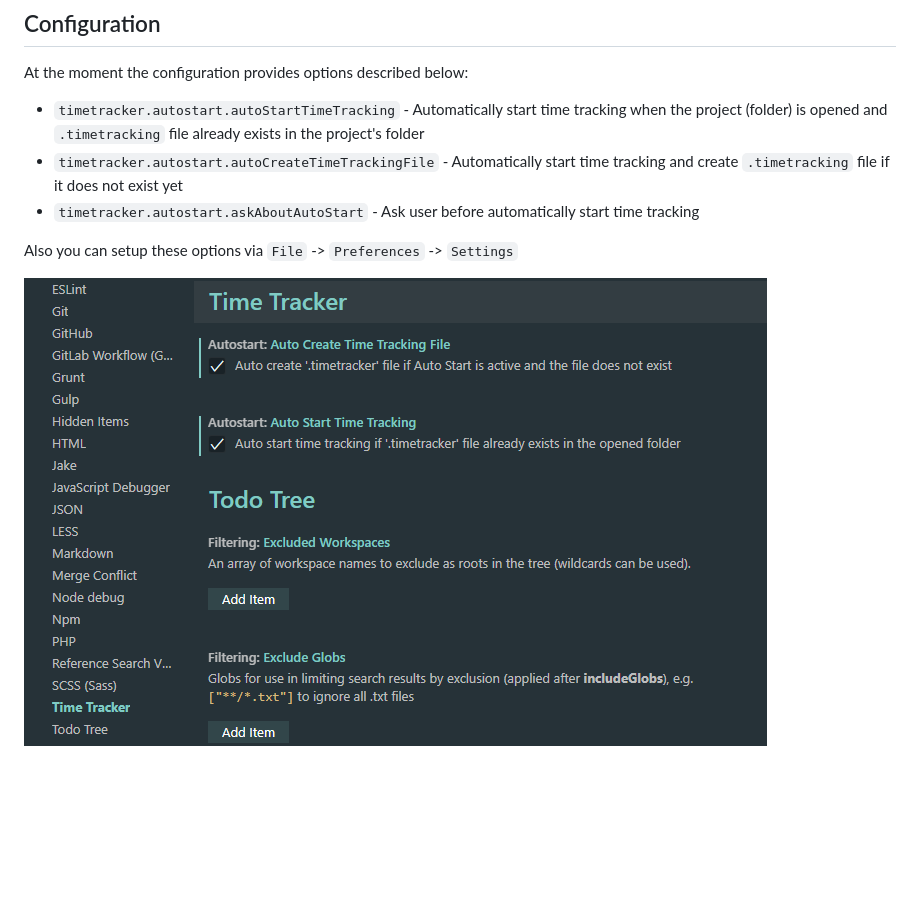
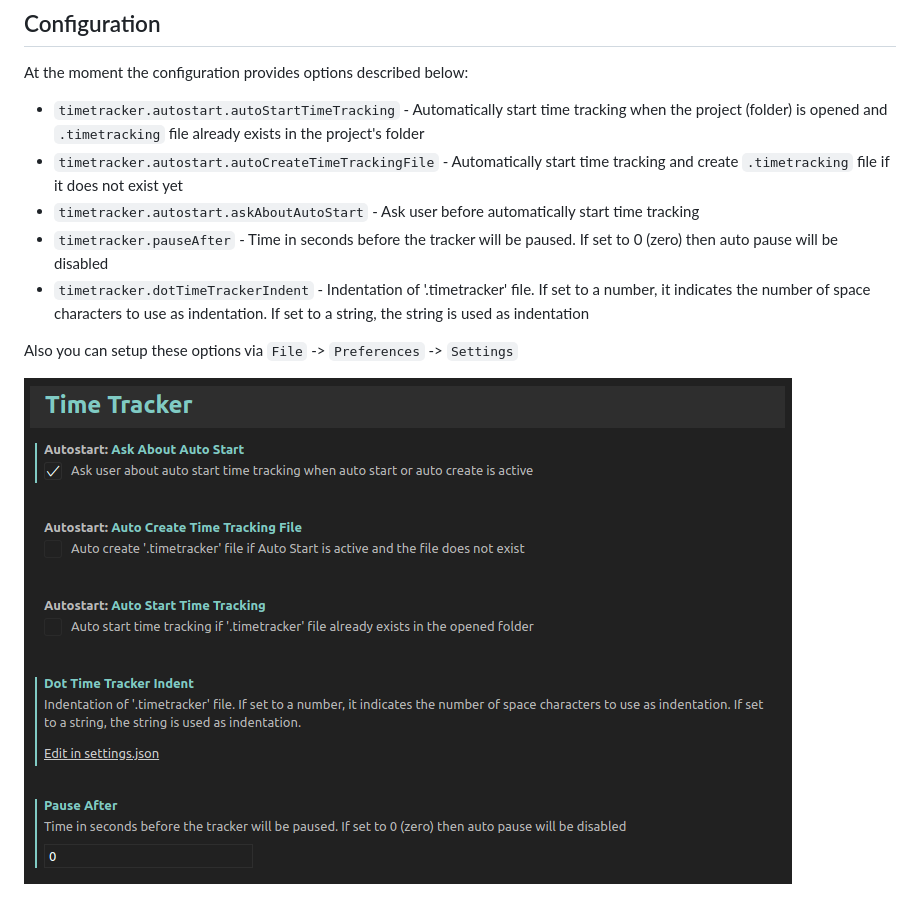
Before and after one commit to AlexBlade/vscode-time-tracker, a Markdown page: README.md, the part around the change. GitHub-like rendering; pictures changed too: res/settings.png; blank space fills up the shorter version.

Commit message:
Parameter for auto pausing

```diff
--- a/README.md
+++ b/README.md
@@ -29,6 +29,8 @@ At the moment the configuration provides options described below:
 * `timetracker.autostart.autoStartTimeTracking` - Automatically start time tracking when the project (folder) is opened and `.timetracking` file already exists in the project's folder
 * `timetracker.autostart.autoCreateTimeTrackingFile` - Automatically start time tracking and create `.timetracking` file if it does not exist yet
 * `timetracker.autostart.askAboutAutoStart` - Ask user before automatically start time tracking
+* `timetracker.pauseAfter` - Time in seconds before the tracker will be paused. If set to 0 (zero) then auto pause will be disabled
+* `timetracker.dotTimeTrackerIndent` - Indentation of '.timetracker' file. If set to a number, it indicates the number of space characters to use as indentation. If set to a string, the string is used as indentation
 
 Also you can setup these options via `File` -> `Preferences` -> `Settings`
 
```
Also changed, not shown: 3 other files.
